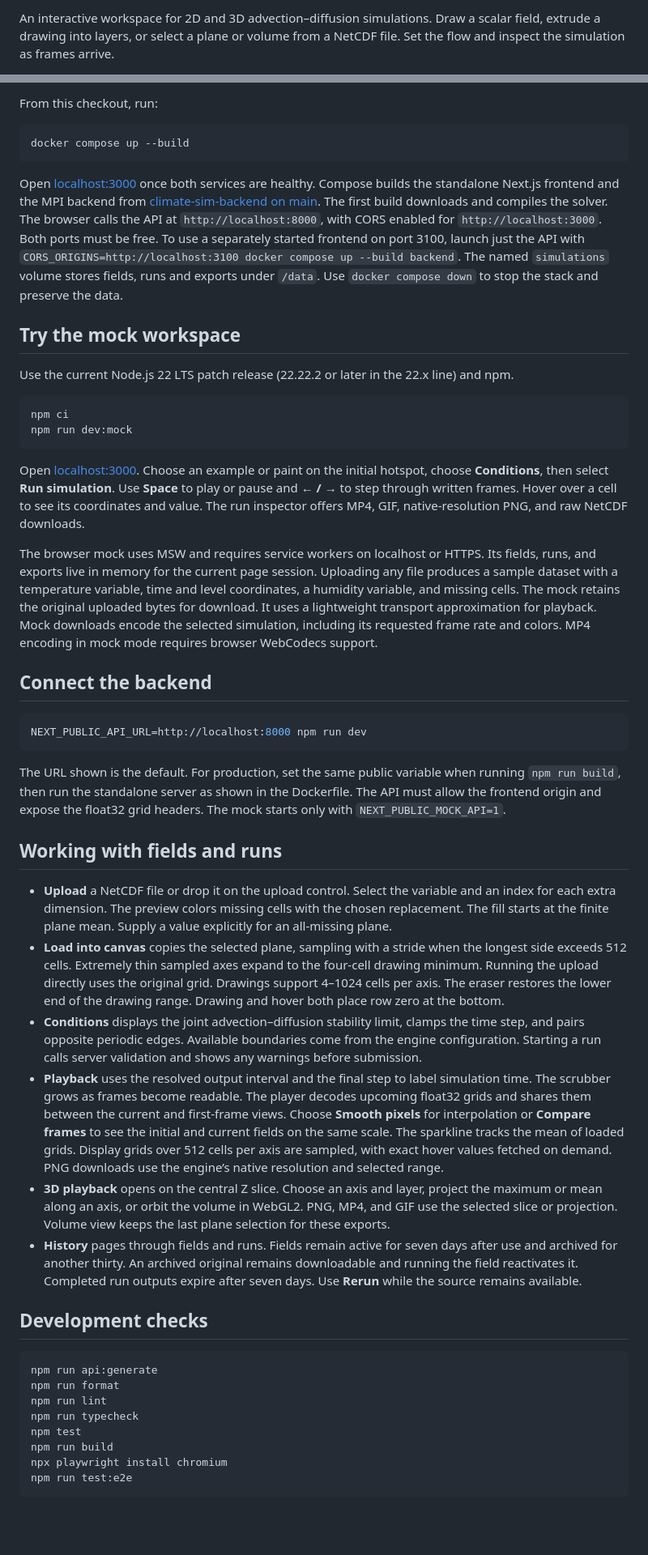
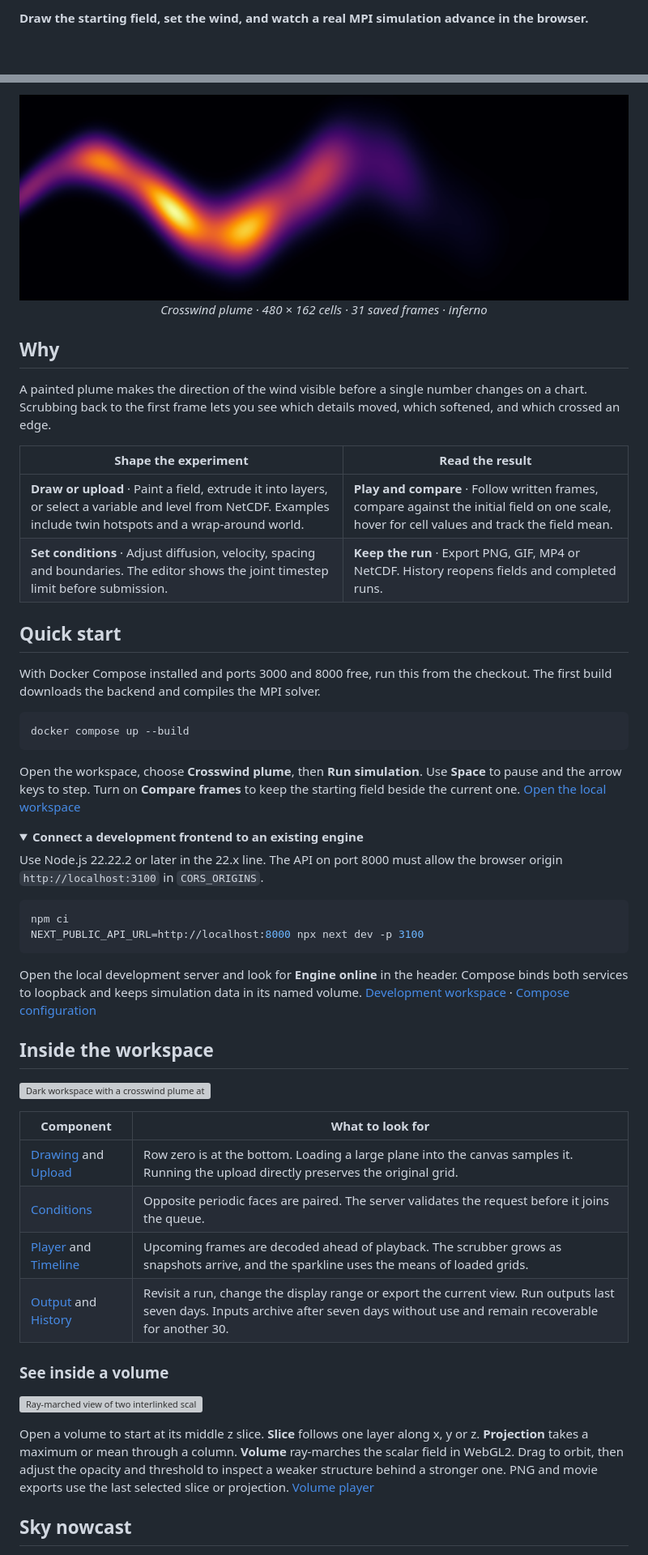
Before and after one commit to antoniorizzoeng/climate-sim-frontend, a Markdown page: README.md, 2 parts joined by grey strips. Shown at 81% size. Drawn GitHub-style; pictures changed too: docs/assets/crosswind.gif (added); folded sections open; blank space fills up the shorter version; grey boxes are pictures that could not be loaded.

Commit message:
docs: new README with real demos, charts and verified quick start (#78)
Co-authored-by: Antonio Rizzo <225351341+antoniorizzoeng@users.noreply.github.com>

````diff
--- a/README.md
+++ b/README.md
@@ -2,3 +2,3 @@
 
-An interactive workspace for 2D and 3D advection–diffusion simulations. Draw a scalar field, extrude a drawing into layers, or select a plane or volume from a NetCDF file. Set the flow and inspect the simulation as frames arrive.
+**Draw the starting field, set the wind, and watch a real MPI simulation advance in the browser.**
 
@@ -6,52 +8,59 @@ An interactive workspace for 2D and 3D advection–diffusion simulations. Draw a
 
-From this checkout, run:
+<p align="center">
+  <img src="docs/assets/crosswind.gif" width="820" alt="A luminous orange plume moves to the right and diffuses against a dark field."/>
+  <br/>
+  <em>Crosswind plume · 480 × 162 cells · 31 saved frames · inferno</em>
+</p>
+
+## Why
+
+A painted plume makes the direction of the wind visible before a single number changes on a chart. Scrubbing back to the first frame lets you see which details moved, which softened, and which crossed an edge.
+
+| Shape the experiment                                                                                                                                            | Read the result                                                                                                                               |
+| --------------------------------------------------------------------------------------------------------------------------------------------------------------- | --------------------------------------------------------------------------------------------------------------------------------------------- |
+| **Draw or upload** · Paint a field, extrude it into layers, or select a variable and level from NetCDF. Examples include twin hotspots and a wrap-around world. | **Play and compare** · Follow written frames, compare against the initial field on one scale, hover for cell values and track the field mean. |
+| **Set conditions** · Adjust diffusion, velocity, spacing and boundaries. The editor shows the joint timestep limit before submission.                           | **Keep the run** · Export PNG, GIF, MP4 or NetCDF. History reopens fields and completed runs.                                                 |
+
+## Quick start
+
+With Docker Compose installed and ports 3000 and 8000 free, run this from the checkout. The first build downloads the backend and compiles the MPI solver.
 
 ```sh
 docker compose up --build
 ```
 
-Open [localhost:3000](http://localhost:3000) once both services are healthy. Compose builds the standalone Next.js frontend and the MPI backend from [climate-sim-backend on main](https://github.com/antoniorizzoeng/climate-sim-backend/tree/main). The first build downloads and compiles the solver. The browser calls the API at `http://localhost:8000`, with CORS enabled for `http://localhost:3000`. Both ports must be free. To use a separately started frontend on port 3100, launch just the API with `CORS_ORIGINS=http://localhost:3100 docker compose up --build backend`. The named `simulations` volume stores fields, runs and exports under `/data`. Use `docker compose down` to stop the stack and preserve the data.
+Open the workspace, choose **Crosswind plume**, then **Run simulation**. Use **Space** to pause and the arrow keys to step. Turn on **Compare frames** to keep the starting field beside the current one. [Open the local workspace](http://localhost:3000)
 
-## Try the mock workspace
+<details>
+<summary><strong>Connect a development frontend to an existing engine</strong></summary>
 
-Use the current Node.js 22 LTS patch release (22.22.2 or later in the 22.x line) and npm.
+Use Node.js 22.22.2 or later in the 22.x line. The API on port 8000 must allow the browser origin `http://localhost:3100` in `CORS_ORIGINS`.
 
 ```sh
 npm ci
-npm run dev:mock
+NEXT_PUBLIC_API_URL=http://localhost:8000 npx next dev -p 3100
 ```
 
-Open [localhost:3000](http://localhost:3000). Choose an example or paint on the initial hotspot, choose **Conditions**, then select **Run simulation**. Use **Space** to play or pause and **← / →** to step through written frames. Hover over a cell to see its coordinates and value. The run inspector offers MP4, GIF, native-resolution PNG, and raw NetCDF downloads.
+Open the local development server and look for **Engine online** in the header. Compose binds both services to loopback and keeps simulation data in its named volume. [Development workspace](http://localhost:3100) · [Compose configuration](docker-compose.yml)
 
-The browser mock uses MSW and requires service workers on localhost or HTTPS. Its fields, runs, and exports live in memory for the current page session. Uploading any file produces a sample dataset with a temperature variable, time and level coordinates, a humidity variable, and missing cells. The mock retains the original uploaded bytes for download. It uses a lightweight transport approximation for playback. Mock downloads encode the selected simulation, including its requested frame rate and colors. MP4 encoding in mock mode requires browser WebCodecs support.
+</details>
 
-## Connect the backend
+## Inside the workspace
 
-```sh
-NEXT_PUBLIC_API_URL=http://localhost:8000 npm run dev
-```
+![Dark workspace with a crosswind plume at frame 14, its field intensity scale, timeline and export inspector](docs/assets/workspace.webp)
 
-The URL shown is the default. For production, set the same public variable when running `npm run build`, then run the standalone server as shown in the Dockerfile. The API must allow the frontend origin and expose the float32 grid headers. The mock starts only with `NEXT_PUBLIC_MOCK_API=1`.
+| Component                                                                       | What to look for                                                                                                                                                                    |
+| ------------------------------------------------------------------------------- | ----------------------------------------------------------------------------------------------------------------------------------------------------------------------------------- |
+| [Drawing](src/components/Drawing.tsx) and [Upload](src/components/Upload.tsx)   | Row zero is at the bottom. Loading a large plane into the canvas samples it. Running the upload directly preserves the original grid.                                               |
+| [Conditions](src/components/Conditions.tsx)                                     | Opposite periodic faces are paired. The server validates the request before it joins the queue.                                                                                     |
+| [Player](src/components/Player.tsx) and [Timeline](src/components/Timeline.tsx) | Upcoming frames are decoded ahead of playback. The scrubber grows as snapshots arrive, and the sparkline uses the means of loaded grids.                                            |
+| [Output](src/components/Output.tsx) and [History](src/components/History.tsx)   | Revisit a run, change the display range or export the current view. Run outputs last seven days. Inputs archive after seven days without use and remain recoverable for another 30. |
 
-## Working with fields and runs
+### See inside a volume
 
-- **Upload** a NetCDF file or drop it on the upload control. Select the variable and an index for each extra dimension. The preview colors missing cells with the chosen replacement. The fill starts at the finite plane mean. Supply a value explicitly for an all-missing plane.
-- **Load into canvas** copies the selected plane, sampling with a stride when the longest side exceeds 512 cells. Extremely thin sampled axes expand to the four-cell drawing minimum. Running the upload directly uses the original grid. Drawings support 4–1024 cells per axis. The eraser restores the lower end of the drawing range. Drawing and hover both place row zero at the bottom.
-- **Conditions** displays the joint advection–diffusion stability limit, clamps the time step, and pairs opposite periodic edges. Available boundaries come from the engine configuration. Starting a run calls server validation and shows any warnings before submission.
-- **Playback** uses the resolved output interval and the final step to label simulation time. The scrubber grows as frames become readable. The player decodes upcoming float32 grids and shares them between the current and first-frame views. Choose **Smooth pixels** for interpolation or **Compare frames** to see the initial and current fields on the same scale. The sparkline tracks the mean of loaded grids. Display grids over 512 cells per axis are sampled, with exact hover values fetched on demand. PNG downloads use the engine’s native resolution and selected range.
-- **3D playback** opens on the central Z slice. Choose an axis and layer, project the maximum or mean along an axis, or orbit the volume in WebGL2. PNG, MP4, and GIF use the selected slice or projection. Volume view keeps the last plane selection for these exports.
-- **History** pages through fields and runs. Fields remain active for seven days after use and archived for another thirty. An archived original remains downloadable and running the field reactivates it. Completed run outputs expire after seven days. Use **Rerun** while the source remains available.
+![Ray-marched view of two interlinked scalar rings inside a three-dimensional grid, with opacity and threshold controls](docs/assets/volume.webp)
 
-## Development checks
+Open a volume to start at its middle z slice. **Slice** follows one layer along x, y or z. **Projection** takes a maximum or mean through a column. **Volume** ray-marches the scalar field in WebGL2. Drag to orbit, then adjust the opacity and threshold to inspect a weaker structure behind a stronger one. PNG and movie exports use the last selected slice or projection. [Volume player](src/components/VolumePlayer.tsx)
 
-```sh
-npm run api:generate
-npm run format
-npm run lint
-npm run typecheck
-npm test
-npm run build
-npx playwright install chromium
-npm run test:e2e
-```
+## Sky nowcast
 
````
Also changed, not shown: other parts of README.md (+43 -4 lines), CONTRIBUTING.md (+1 -3 lines), 5 other files.
